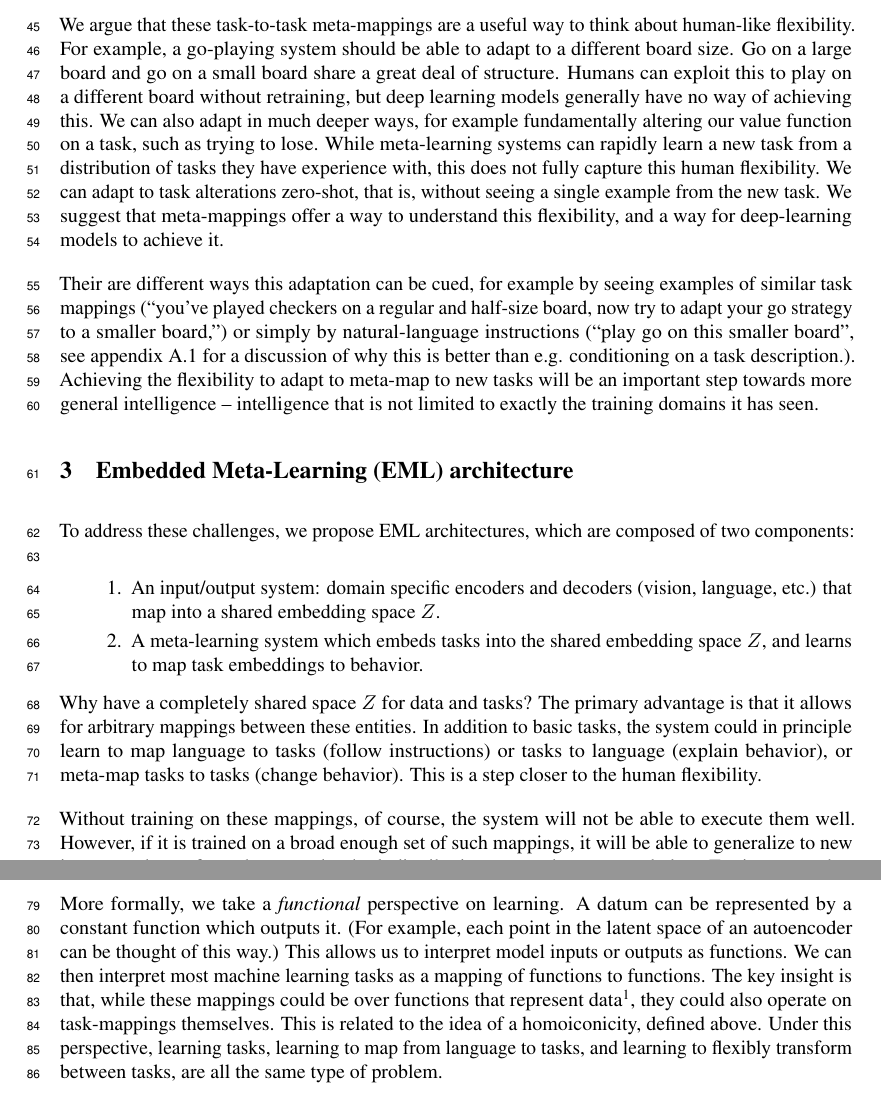
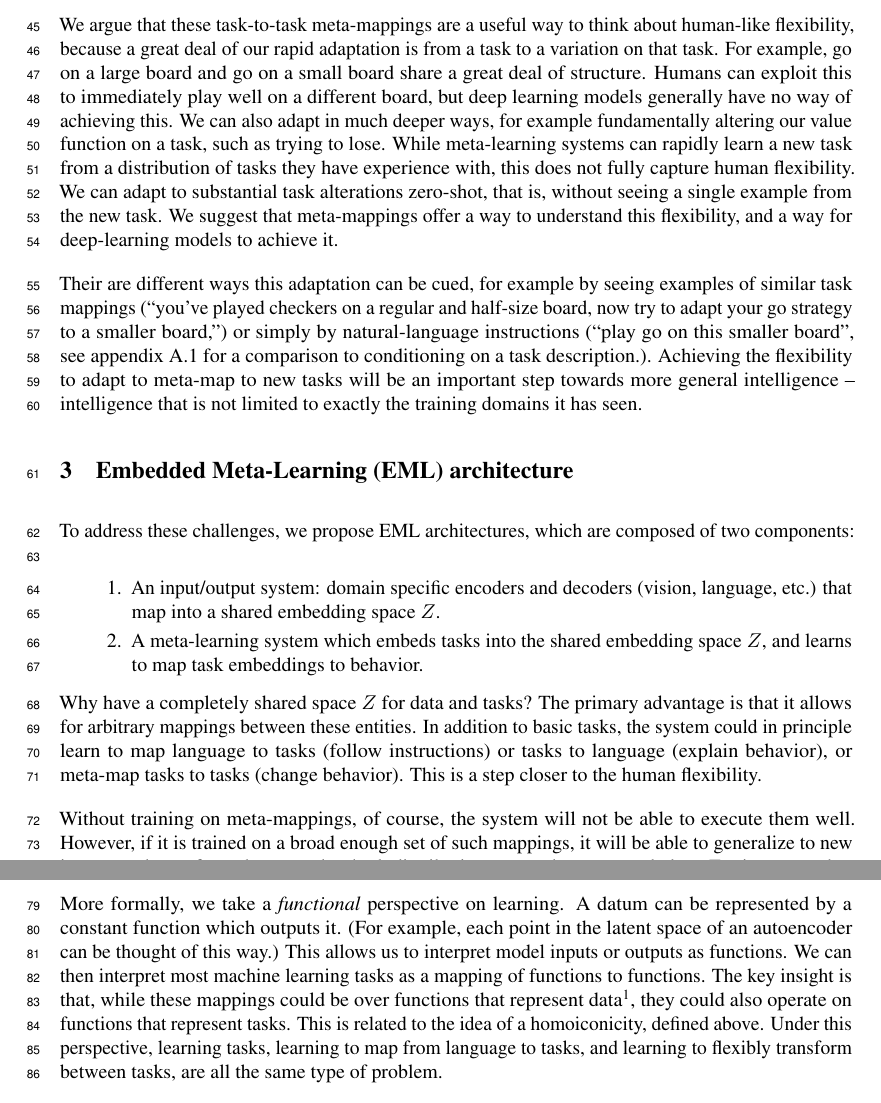
Before and after one commit to lampinen/HoMM_cards, a LaTeX paper (writing/embedded_meta_learning_main.tex): two parts of pages 2 and 3 of 29, joined at a grey line, cut so that both start at the same text. Compiled offline with pdfLaTeX.

Commit message:
Continuing clarity tweaks

```diff
--- a/writing/embedded_meta_learning_main.tex
+++ b/writing/embedded_meta_learning_main.tex
@@ -63,8 +63,8 @@ In this paper, we propose a new class of tasks based on this idea: meta-mappings
 
 \section{Meta-mappings}
 We propose the challenge of meta-mappings, that is, tasks which take tasks as an input or output. These include mapping from tasks to language (explaining), mapping from language to tasks (following instructions), and mapping from tasks to tasks (adapting behavior). While the first two categories have been partially addressed in prior work \citep[e.g.][]{Hermann2017, Co-Reyes2019}, the latter is more novel. \par
-We argue that these task-to-task meta-mappings are a useful way to think about human-like flexibility. For example, a go-playing system should be able to adapt to a different board size. Go on a large board and go on a small board share a great deal of structure. Humans can exploit this to play on a different board without retraining, but deep learning models generally have no way of achieving this. We can also adapt in much deeper ways, for example fundamentally altering our value function on a task, such as trying to lose. While meta-learning systems can rapidly learn a new task from a distribution of tasks they have experience with, this does not fully capture this human flexibility. We can adapt to task alterations zero-shot, that is, without seeing a single example from the new task. We suggest that meta-mappings offer a way to understand this flexibility, and a way for deep-learning models to achieve it.\par
-Their are different ways this adaptation can be cued, for example by seeing examples of similar task mappings (``you've played checkers on a regular and half-size board, now try to adapt your go strategy to a smaller board,'') or simply by natural-language instructions (``play go on this smaller board'', see appendix \ref{app_why_meta_mapping} for a discussion of why this is better than e.g. conditioning on a task description.). Achieving the flexibility to adapt to meta-map to new tasks will be an important step towards more general intelligence -- intelligence that is not limited to exactly the training domains it has seen. \par
+We argue that these task-to-task meta-mappings are a useful way to think about human-like flexibility, because a great deal of our rapid adaptation is from a task to a variation on that task. For example, go on a large board and go on a small board share a great deal of structure. Humans can exploit this to immediately play well on a different board, but deep learning models generally have no way of achieving this. We can also adapt in much deeper ways, for example fundamentally altering our value function on a task, such as trying to lose. While meta-learning systems can rapidly learn a new task from a distribution of tasks they have experience with, this does not fully capture human flexibility. We can adapt to substantial task alterations zero-shot, that is, without seeing a single example from the new task. We suggest that meta-mappings offer a way to understand this flexibility, and a way for deep-learning models to achieve it.\par
+Their are different ways this adaptation can be cued, for example by seeing examples of similar task mappings (``you've played checkers on a regular and half-size board, now try to adapt your go strategy to a smaller board,'') or simply by natural-language instructions (``play go on this smaller board'', see appendix \ref{app_why_meta_mapping} for a comparison to conditioning on a task description.). Achieving the flexibility to adapt to meta-map to new tasks will be an important step towards more general intelligence -- intelligence that is not limited to exactly the training domains it has seen. \par
 
 \section{Embedded Meta-Learning (EML) architecture}
 To address these challenges, we propose EML architectures, which are composed of two components:
@@ -75,7 +75,7 @@ To address these challenges, we propose EML architectures, which are composed of
 \end{enumerate}
 \vspace{-0.75em}
 Why have a completely shared space $Z$ for data and tasks? The primary advantage is that it allows for arbitrary mappings between these entities. In addition to basic tasks, the system could in principle learn to map language to tasks (follow instructions) or tasks to language (explain behavior), or meta-map tasks to tasks (change behavior). This is a step closer to the human flexibility. \par
-Without training on these mappings, of course, the system will not be able to execute them well. However, if it is trained on a broad enough set of such mappings, it will be able to generalize to new instances drawn from the same data/task distribution, as we demonstrate below. For instances that fall outside its data distribution, or for optimal performance, it may require some retraining, however. This reflects the structure of human behavior -- we are able to learn rapidly when new knowledge is relatively consistent with our previous knowledge, but learning an entirely new paradigm (such as calculus for a new student) can be quite slow \citep[cf.][]{Kumaran2016}. \par
+Without training on meta-mappings, of course, the system will not be able to execute them well. However, if it is trained on a broad enough set of such mappings, it will be able to generalize to new instances drawn from the same data/task distribution, as we demonstrate below. For instances that fall outside its data distribution, or for optimal performance, it may require some retraining, however. This reflects the structure of human behavior -- we are able to learn rapidly when new knowledge is relatively consistent with our previous knowledge, but learning an entirely new paradigm (such as calculus for a new student) can be quite slow \citep[cf.][]{Kumaran2016}. \par
 \begin{figure}
 \centering
 \begin{tikzpicture}[auto, scale=0.75]
@@ -134,7 +134,7 @@ $\vdots$
 \end{tikzpicture}
 \caption{The EML architecture. Blocks with solid edges denote learnable deep networks, dashed edges represent inputs, outputs, embeddings, etc., and $F$ is a deep network with parameters specified by $\mathcal{H}$. Note that there may be multiple input, output, and target decoders if the system has multiple input modalities, e.g. both language and vision. See appendix \ref{app_model_details} for details.} \label{architecture_fig}
 \end{figure}
-More formally, we take a \emph{functional} perspective on learning. A datum can be represented by a constant function which outputs it. (For example, each point in the latent space of an autoencoder can be thought of this way.) This allows us to interpret model inputs or outputs as functions. We can then interpret most machine learning tasks as a mapping of functions to functions. The key insight is that, while these mappings could be over functions that represent data\footnote{Where ``data'' is a quite flexible term. The approach is relatively agnostic to whether the learning is supervised or reinforcement learning, whether inputs are images or natural language, etc.}, they could also operate on task-mappings themselves. This is related to the idea of a homoiconicity, defined above. Under this perspective, learning tasks, learning to map from language to tasks, and learning to flexibly transform between tasks, are all the same type of problem. \par
+More formally, we take a \emph{functional} perspective on learning. A datum can be represented by a constant function which outputs it. (For example, each point in the latent space of an autoencoder can be thought of this way.) This allows us to interpret model inputs or outputs as functions. We can then interpret most machine learning tasks as a mapping of functions to functions. The key insight is that, while these mappings could be over functions that represent data\footnote{Where ``data'' is a quite flexible term. The approach is relatively agnostic to whether the learning is supervised or reinforcement learning, whether inputs are images or natural language, etc.}, they could also operate on functions that represent tasks. This is related to the idea of a homoiconicity, defined above. Under this perspective, learning tasks, learning to map from language to tasks, and learning to flexibly transform between tasks, are all the same type of problem. \par
 Specifically, we embed inputs, targets, and mappings into a shared representational space $Z$ (see appendix \ref{app_lesion_results_shared_z} for some discussion of why this space should be shared). Inputs are embedded by a deep network $\mathcal{I}: \text{input} \rightarrow Z$. Model outputs are decoded from $Z$ by a deep network $\mathcal{O}: Z \rightarrow \text{output}$. Target outputs are encoded by a deep network $\mathcal{T}: \text{targets} \rightarrow Z$.\par
 Given this, the task of mapping inputs to outputs can be framed as trying to find a transformation of the representational space that takes the (embedded) inputs from the training set to embeddings that will decode to the target outputs. These transformations are performed by a system with the following components (see Fig. \ref{architecture_fig} for a schematic): $\mathcal{M}: \{(Z, Z), ...\} \rightarrow Z $ -- the meta network, which takes a set of (input embedding, target embedding) pairs and produces a function embedding. $\mathcal{H}: Z \rightarrow \text{parameters}$ -- the hyper network, which maps a function embedding to parameters. $F: Z \rightarrow Z$ -- the transformation, implemented by a deep network parameterized by $\mathcal{H}$. \par
 \vspace{-0.5em}
```
Also changed, not shown: writing/embedded_meta_learning_main.tex (4 more changed lines).
